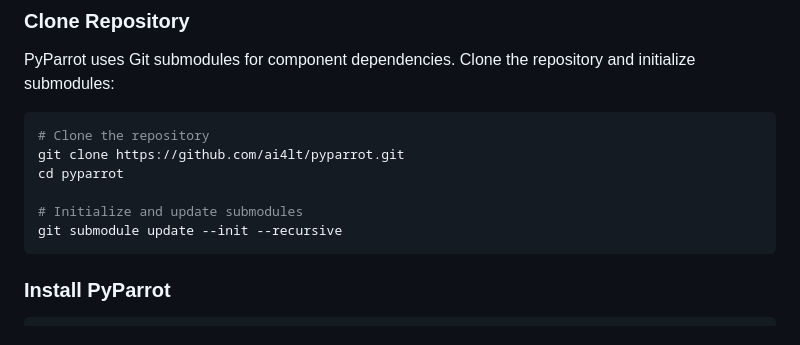
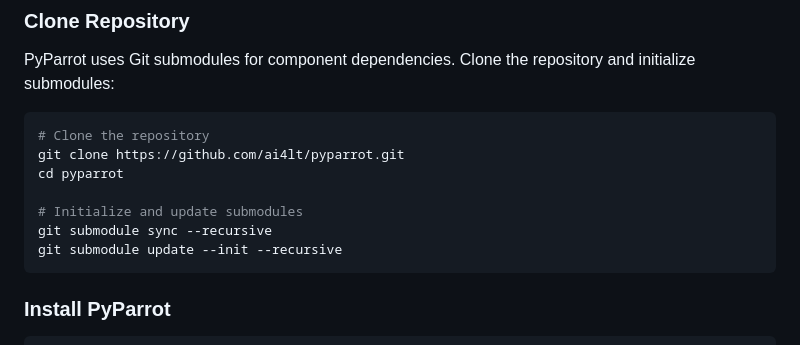
Before and after one commit to ai4lt/pyparrot, a Markdown page: README.md, the part around the change. Drawn GitHub-style.

Commit message:
Add git submodule sync

````diff
--- a/README.md
+++ b/README.md
@@ -30,6 +30,7 @@ git clone https://github.com/ai4lt/pyparrot.git
 cd pyparrot
 
 # Initialize and update submodules
+git submodule sync --recursive
 git submodule update --init --recursive
 ```
 
````
